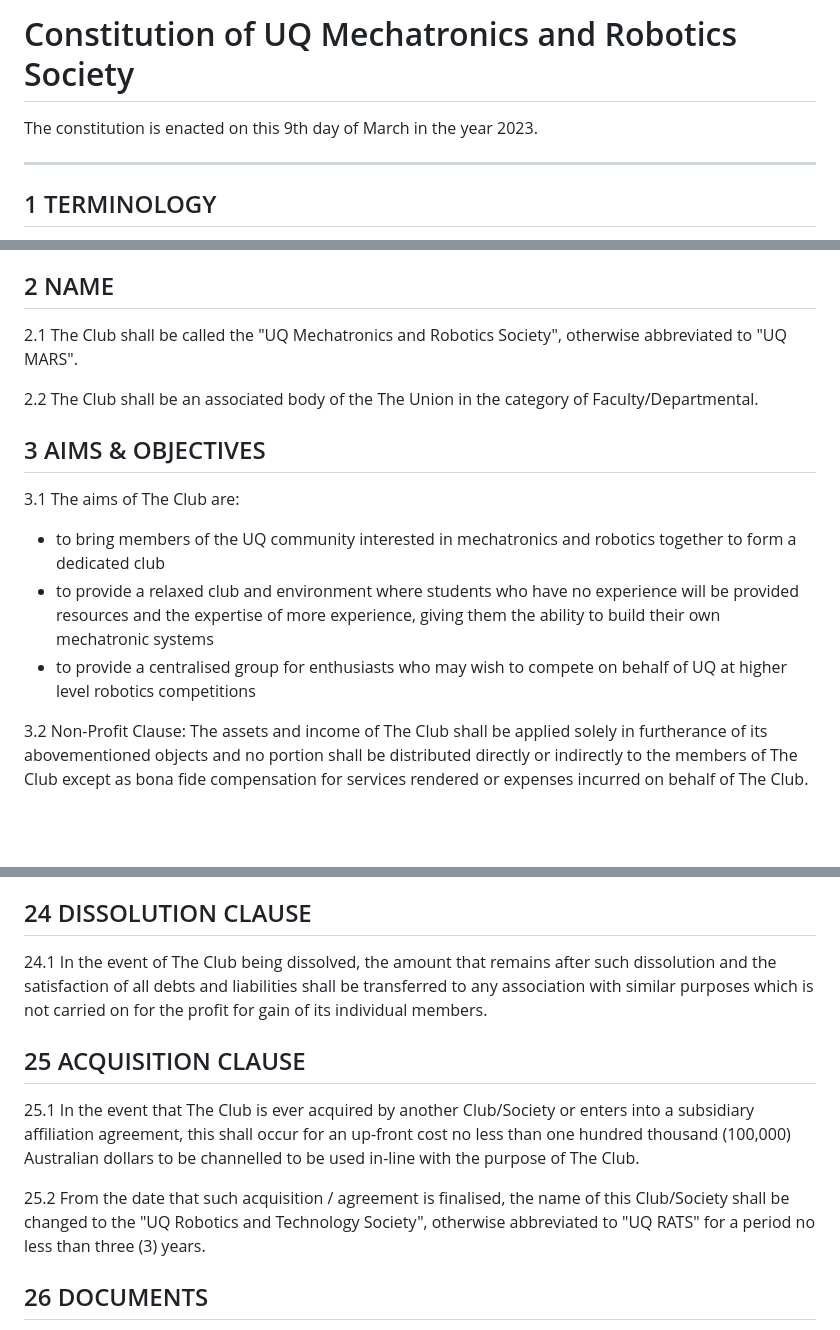
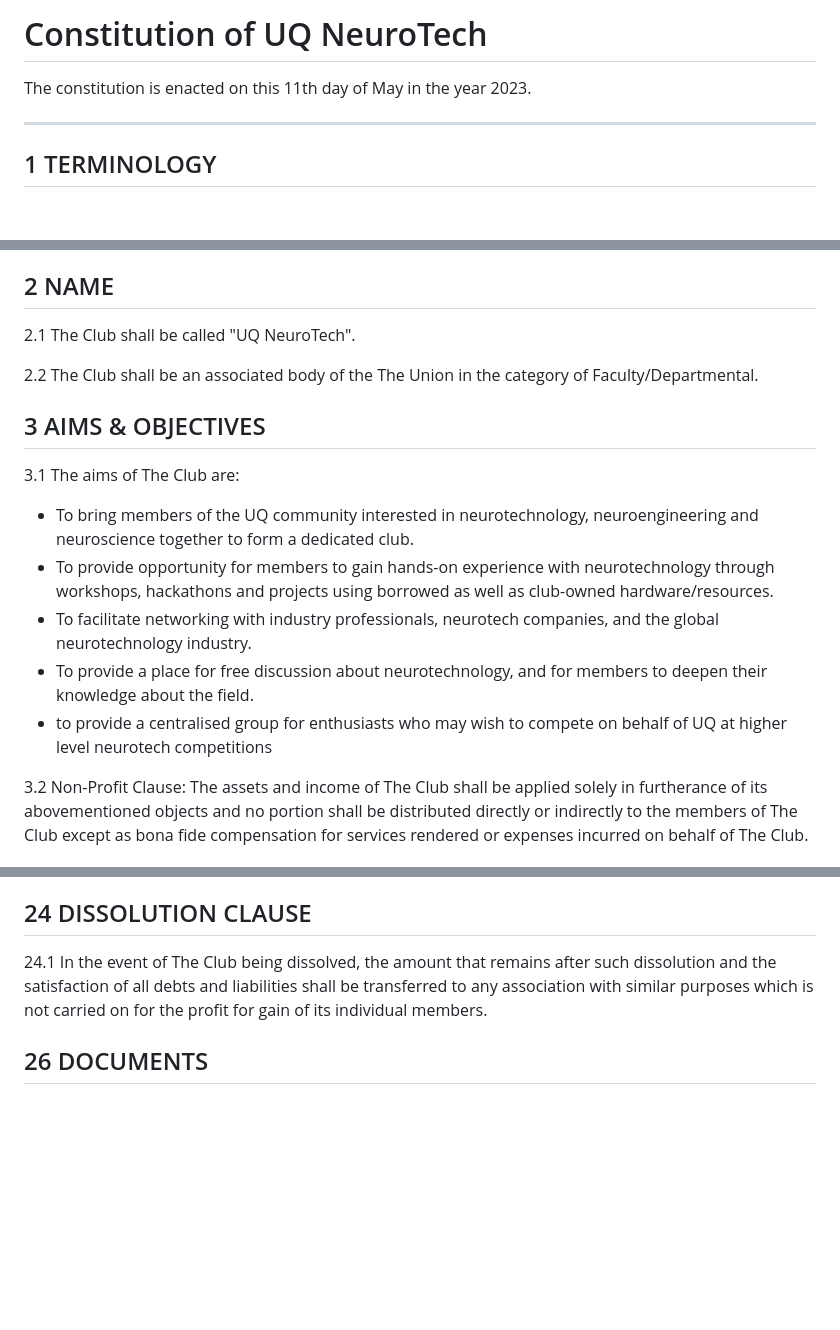
Before and after one commit to UQNeuroTech/documents, a Markdown page: Constitution.md, 3 parts joined by grey strips. Rendered like a GitHub page; blank space fills up the shorter version.

Commit message:
UQ NeuroTech Constitution Version 1.0. \n The previous one was just the 2023 UQ MARS constitution used as a template.

```diff
--- a/Constitution.md
+++ b/Constitution.md
@@ -1,6 +1,6 @@
-# Constitution of UQ Mechatronics and Robotics Society
+# Constitution of UQ NeuroTech
 
-The constitution is enacted on this 9th day of March in the year 2023.
+The constitution is enacted on this 11th day of May in the year 2023.
 
 ---
 
@@ -15,7 +15,7 @@ The constitution is enacted on this 9th day of March in the year 2023.
 
 ## 2 NAME
 
-2.1 The Club shall be called the "UQ Mechatronics and Robotics Society", otherwise abbreviated to "UQ MARS".
+2.1 The Club shall be called "UQ NeuroTech".
 
 2.2 The Club shall be an associated body of the The Union in the category of Faculty/Departmental.
 
@@ -23,9 +23,11 @@ The constitution is enacted on this 9th day of March in the year 2023.
 
 3.1 The aims of The Club are:
 
-* to bring members of the UQ community interested in mechatronics and robotics together to form a dedicated club
-* to provide a relaxed club and environment where students who have no experience will be provided resources and the expertise of more experience, giving them the ability to build their own mechatronic systems
-* to provide a centralised group for enthusiasts who may wish to compete on behalf of UQ at higher level robotics competitions
+* To bring members of the UQ community interested in neurotechnology, neuroengineering and neuroscience together to form a dedicated club.
+* To provide opportunity for members to gain hands-on experience with neurotechnology through workshops, hackathons and projects using borrowed as well as club-owned hardware/resources.
+* To facilitate networking with industry professionals, neurotech companies, and the global neurotechnology industry.
+* To provide a place for free discussion about neurotechnology, and for members to deepen their knowledge about the field.
+* to provide a centralised group for enthusiasts who may wish to compete on behalf of UQ at higher level neurotech competitions
 
 3.2 Non-Profit Clause: The assets and income of The Club shall be applied solely in furtherance of its abovementioned objects and no portion shall be distributed directly or indirectly to the members of The Club except as bona fide compensation for services rendered or expenses incurred on behalf of The Club.
 
@@ -279,12 +278,6 @@ the meeting within fourteen (14) days of:
 
 24.1 In the event of The Club being dissolved, the amount that remains after such dissolution and the satisfaction of all debts and liabilities shall be transferred to any association with similar purposes which is not carried on for the profit for gain of its individual members.
 
-## 25 ACQUISITION CLAUSE
-
-25.1 In the event that The Club is ever acquired by another Club/Society or enters into a subsidiary affiliation agreement, this shall occur for an up-front cost no less than one hundred thousand (100,000) Australian dollars to be channelled to be used in-line with the purpose of The Club.
-
-25.2 From the date that such acquisition / agreement is finalised, the name of this Club/Society shall be changed to the "UQ Robotics and Technology Society", otherwise abbreviated to "UQ RATS" for a period no less than three (3) years.
-
 ## 26 DOCUMENTS
 
 26.1 The Executive Team shall provide for the safe custody of books, documents, instruments of title and securities of The Club.
```
Also changed, not shown: other parts of Constitution.md (+2 -5 lines).
